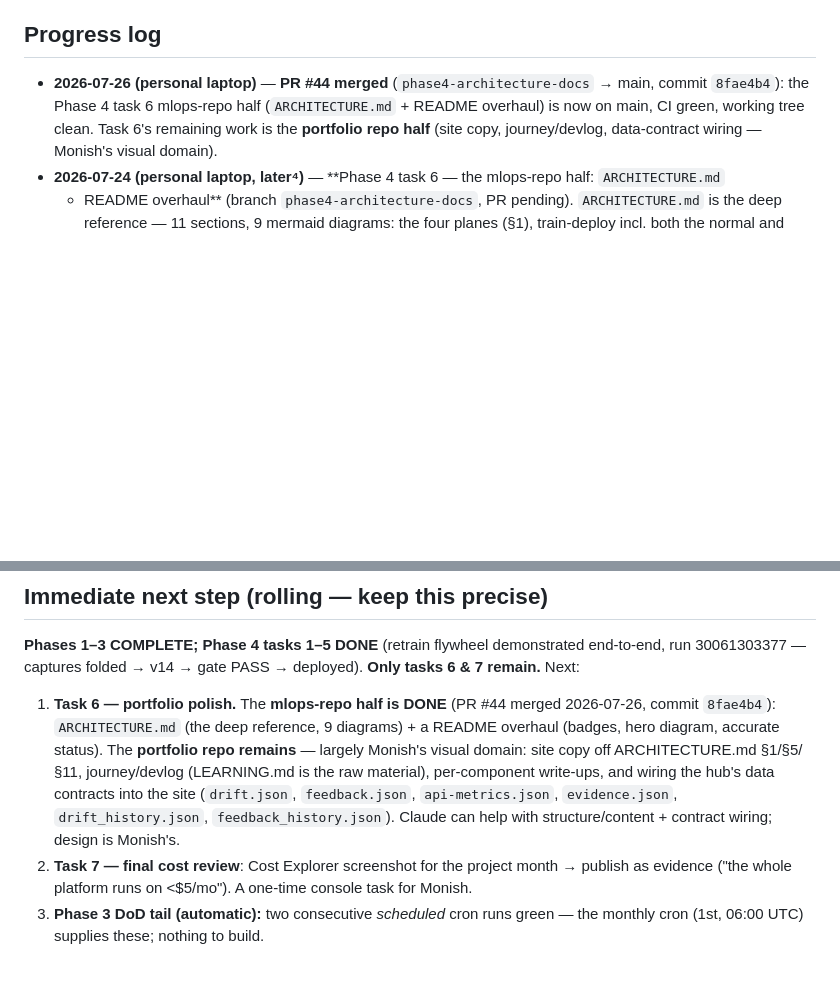
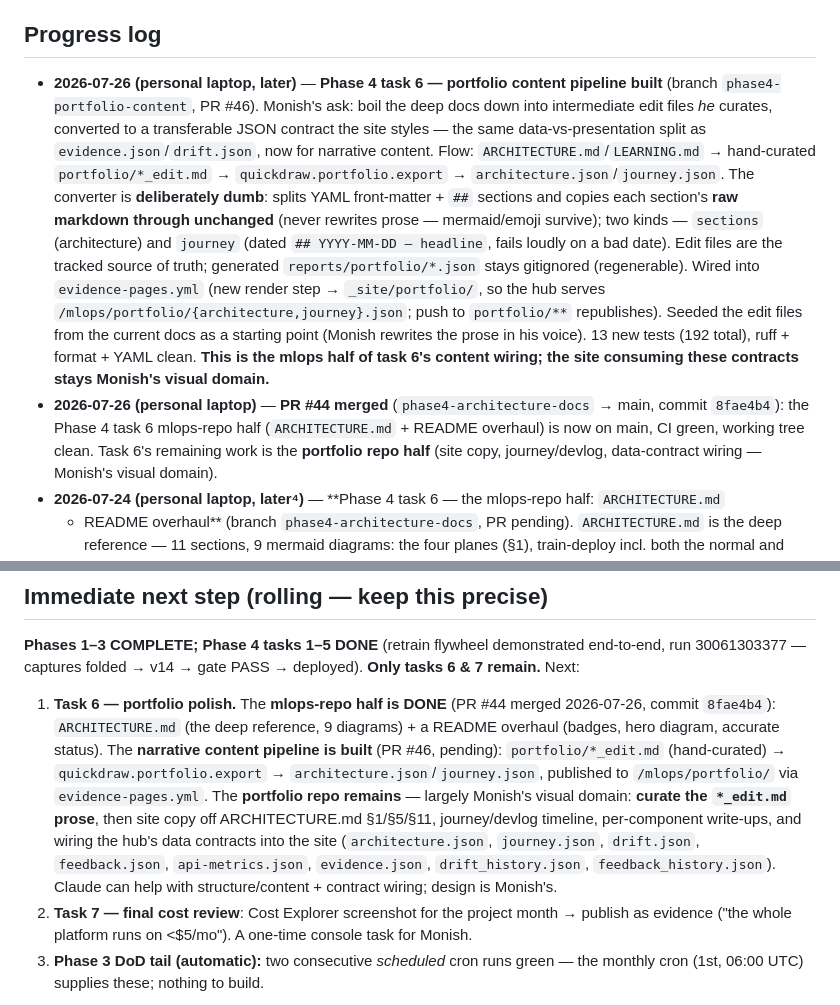
Before and after one commit to MonishKamwal/mlops, a Markdown page: MEMORY.md, 2 parts joined by grey strips. Drawn GitHub-style; blank space fills up the shorter version.

Commit message:
Note the portfolio content pipeline in working memory (Phase 4 task 6)

```diff
--- a/MEMORY.md
+++ b/MEMORY.md
@@ -70,6 +70,21 @@ is the long-term what-and-why; this file is the current state and the exact next
 
 ## Progress log
 
+- **2026-07-26 (personal laptop, later)** — **Phase 4 task 6 — portfolio content pipeline built**
+  (branch `phase4-portfolio-content`, PR #46). Monish's ask: boil the deep docs down into
+  intermediate edit files *he* curates, converted to a transferable JSON contract the site styles —
+  the same data-vs-presentation split as `evidence.json`/`drift.json`, now for narrative content.
+  Flow: `ARCHITECTURE.md`/`LEARNING.md` → hand-curated `portfolio/*_edit.md` → `quickdraw.portfolio.export`
+  → `architecture.json`/`journey.json`. The converter is **deliberately dumb**: splits YAML
+  front-matter + `##` sections and copies each section's **raw markdown through unchanged** (never
+  rewrites prose — mermaid/emoji survive); two kinds — `sections` (architecture) and `journey`
+  (dated `## YYYY-MM-DD — headline`, fails loudly on a bad date). Edit files are the tracked source
+  of truth; generated `reports/portfolio/*.json` stays gitignored (regenerable). Wired into
+  `evidence-pages.yml` (new render step → `_site/portfolio/`, so the hub serves
+  `/mlops/portfolio/{architecture,journey}.json`; push to `portfolio/**` republishes). Seeded the
+  edit files from the current docs as a starting point (Monish rewrites the prose in his voice).
+  13 new tests (192 total), ruff + format + YAML clean. **This is the mlops half of task 6's
+  content wiring; the site consuming these contracts stays Monish's visual domain.**
 - **2026-07-26 (personal laptop)** — **PR #44 merged** (`phase4-architecture-docs` → main, commit
   `8fae4b4`): the Phase 4 task 6 mlops-repo half (`ARCHITECTURE.md` + README overhaul) is now on
   main, CI green, working tree clean. Task 6's remaining work is the **portfolio repo half**
@@ -770,12 +785,14 @@ added.
 
 1. **Task 6 — portfolio polish.** The **mlops-repo half is DONE** (PR #44 merged 2026-07-26,
    commit `8fae4b4`): `ARCHITECTURE.md` (the deep reference, 9 diagrams) + a README overhaul
-   (badges, hero diagram, accurate status). The **portfolio repo remains** — largely Monish's
-   visual domain: site copy off ARCHITECTURE.md §1/§5/§11,
-   journey/devlog (LEARNING.md is the raw material), per-component write-ups, and wiring the hub's
-   data contracts into the site (`drift.json`, `feedback.json`, `api-metrics.json`,
-   `evidence.json`, `drift_history.json`, `feedback_history.json`). Claude can help with
-   structure/content + contract wiring; design is Monish's.
+   (badges, hero diagram, accurate status). The **narrative content pipeline is built** (PR #46,
+   pending): `portfolio/*_edit.md` (hand-curated) → `quickdraw.portfolio.export` →
+   `architecture.json`/`journey.json`, published to `/mlops/portfolio/` via `evidence-pages.yml`.
+   The **portfolio repo remains** — largely Monish's visual domain: **curate the `*_edit.md` prose**,
+   then site copy off ARCHITECTURE.md §1/§5/§11, journey/devlog timeline, per-component write-ups,
+   and wiring the hub's data contracts into the site (`architecture.json`, `journey.json`,
+   `drift.json`, `feedback.json`, `api-metrics.json`, `evidence.json`, `drift_history.json`,
+   `feedback_history.json`). Claude can help with structure/content + contract wiring; design is Monish's.
 2. **Task 7 — final cost review**: Cost Explorer screenshot for the project month → publish as
    evidence ("the whole platform runs on <$5/mo"). A one-time console task for Monish.
 3. **Phase 3 DoD tail (automatic):** two consecutive *scheduled* cron runs green — the monthly
```
